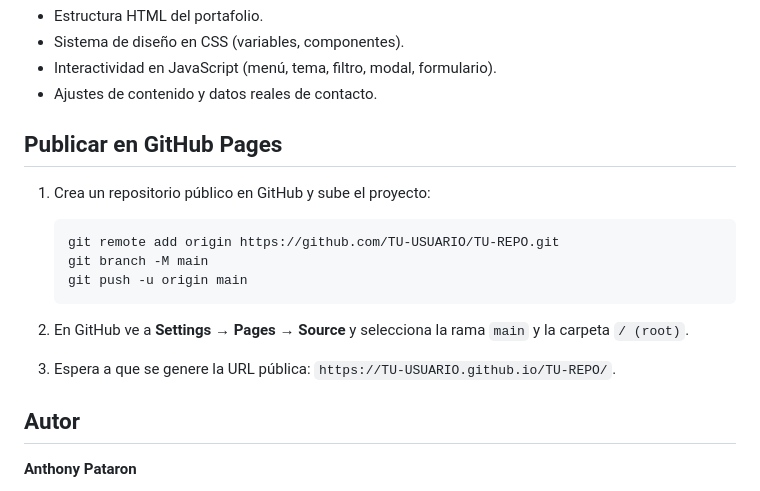
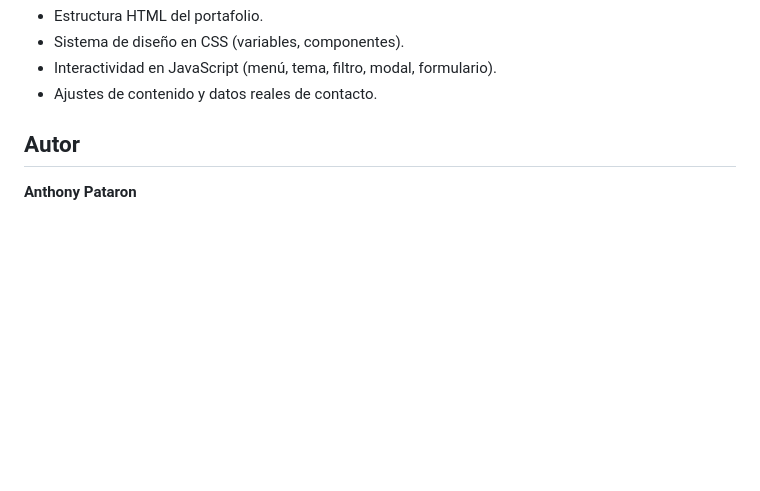
Before and after one commit to anthonypataron2003/ANTHONY-PORTAFOLIO, a Markdown page: README.md, the part around the change. Drawn GitHub-style; blank space fills up the shorter version.

````diff
--- a/README.md
+++ b/README.md
@@ -120,18 +120,6 @@ Los commits se hicieron por avance:
 - Interactividad en JavaScript (menú, tema, filtro, modal, formulario).
 - Ajustes de contenido y datos reales de contacto.
 
-## Publicar en GitHub Pages
-
-1. Crea un repositorio público en GitHub y sube el proyecto:
-
-   ```bash
-   git remote add origin https://github.com/TU-USUARIO/TU-REPO.git
-   git branch -M main
-   git push -u origin main
-   ```
-
-2. En GitHub ve a **Settings → Pages → Source** y selecciona la rama `main` y la carpeta `/ (root)`.
-3. Espera a que se genere la URL pública: `https://TU-USUARIO.github.io/TU-REPO/`.
 
 ## Autor
 
````
